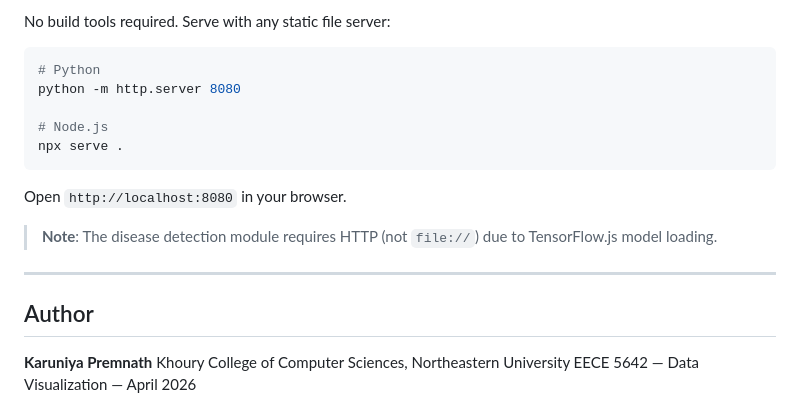
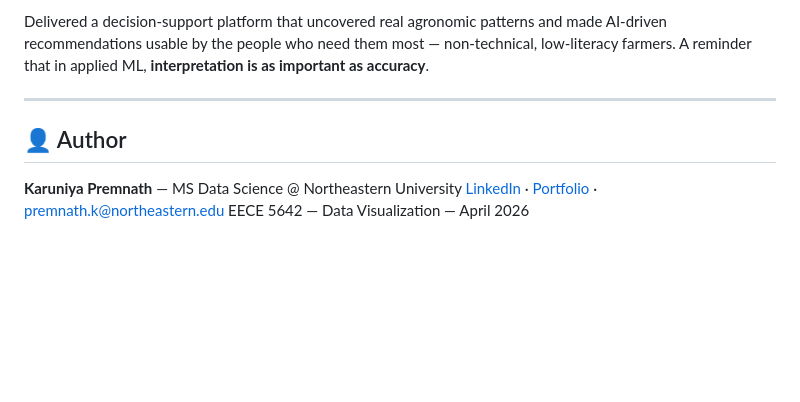
Before and after one commit to karunprem45/AgriViz, a Markdown page: README.md, the part around one of its changes. Rendered like a GitHub page; blank space fills up the shorter version.

````diff
--- a/README.md
+++ b/README.md
@@ -75,22 +79,10 @@ AgriViz/
 
-No build tools required. Serve with any static file server:
-
-```bash
-# Python
-python -m http.server 8080
-
-# Node.js
-npx serve .
-```
-
-Open `http://localhost:8080` in your browser.
-
-> **Note**: The disease detection module requires HTTP (not `file://`) due to TensorFlow.js model loading.
+Delivered a decision-support platform that uncovered real agronomic patterns and made AI-driven recommendations usable by the people who need them most — non-technical, low-literacy farmers. A reminder that in applied ML, **interpretation is as important as accuracy**.
 
 ---
 
-## Author
+## 👤 Author
 
-**Karuniya Premnath**
-Khoury College of Computer Sciences, Northeastern University
+**Karuniya Premnath** — MS Data Science @ Northeastern University
+[LinkedIn](https://linkedin.com/in/karuniya-premnath) · [Portfolio](https://karunprem45.github.io/portfolio/) · premnath.k@northeastern.edu
 EECE 5642 — Data Visualization — April 2026
````
Also changed, not shown: other parts of README.md (+54 -50 lines).
